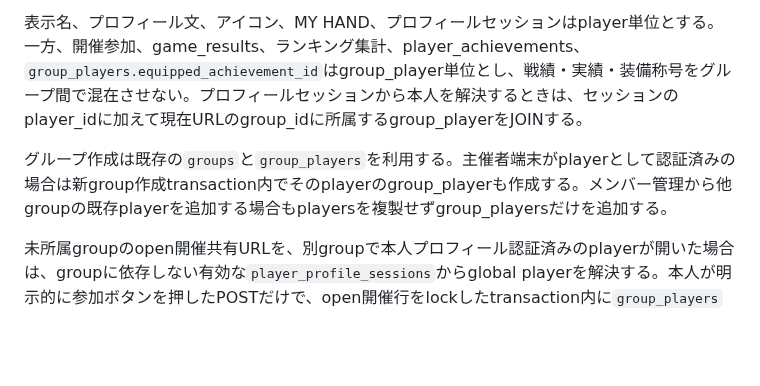
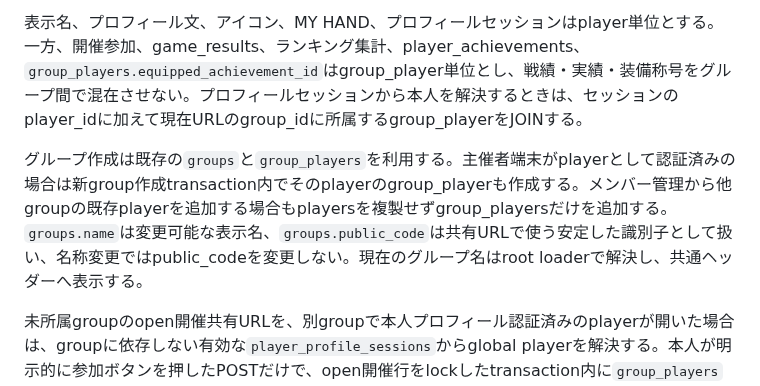
Before and after one commit to kztkn/RiverCheck, a Markdown page: docs/architecture.md, the part around the change. Drawn GitHub-style; blank space fills up the shorter version.

```diff
--- a/docs/architecture.md
+++ b/docs/architecture.md
@@ -43,7 +43,7 @@ React Router が UI と HTTP 境界を担当する。MVP では別 REST API を
 
 表示名、プロフィール文、アイコン、MY HAND、プロフィールセッションはplayer単位とする。一方、開催参加、game_results、ランキング集計、player_achievements、`group_players.equipped_achievement_id`はgroup_player単位とし、戦績・実績・装備称号をグループ間で混在させない。プロフィールセッションから本人を解決するときは、セッションのplayer_idに加えて現在URLのgroup_idに所属するgroup_playerをJOINする。
 
-グループ作成は既存の`groups`と`group_players`を利用する。主催者端末がplayerとして認証済みの場合は新group作成transaction内でそのplayerのgroup_playerも作成する。メンバー管理から他groupの既存playerを追加する場合もplayersを複製せずgroup_playersだけを追加する。
+グループ作成は既存の`groups`と`group_players`を利用する。主催者端末がplayerとして認証済みの場合は新group作成transaction内でそのplayerのgroup_playerも作成する。メンバー管理から他groupの既存playerを追加する場合もplayersを複製せずgroup_playersだけを追加する。`groups.name`は変更可能な表示名、`groups.public_code`は共有URLで使う安定した識別子として扱い、名称変更ではpublic_codeを変更しない。現在のグループ名はroot loaderで解決し、共通ヘッダーへ表示する。
 
 未所属groupのopen開催共有URLを、別groupで本人プロフィール認証済みのplayerが開いた場合は、groupに依存しない有効な`player_profile_sessions`からglobal playerを解決する。本人が明示的に参加ボタンを押したPOSTだけで、open開催行をlockしたtransaction内に`group_players`を追加し、そのまま`game_participants`へ登録する。既存のactive membershipは再利用し、inactive membershipは本人操作で再有効化しない。GET loaderでは所属追加を行わない。
 
```
Also changed, not shown: docs/requirements.md (+3 -1 lines).
